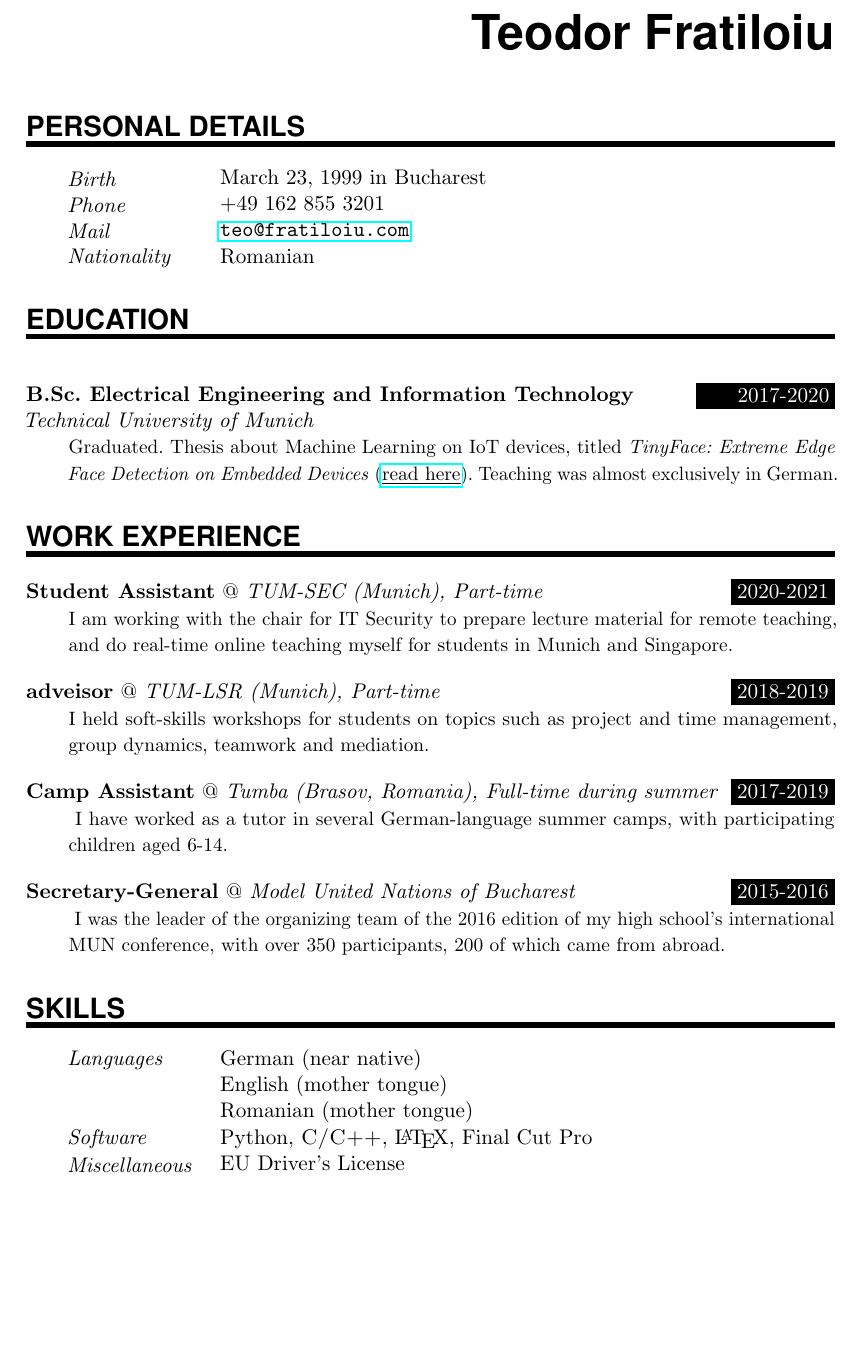
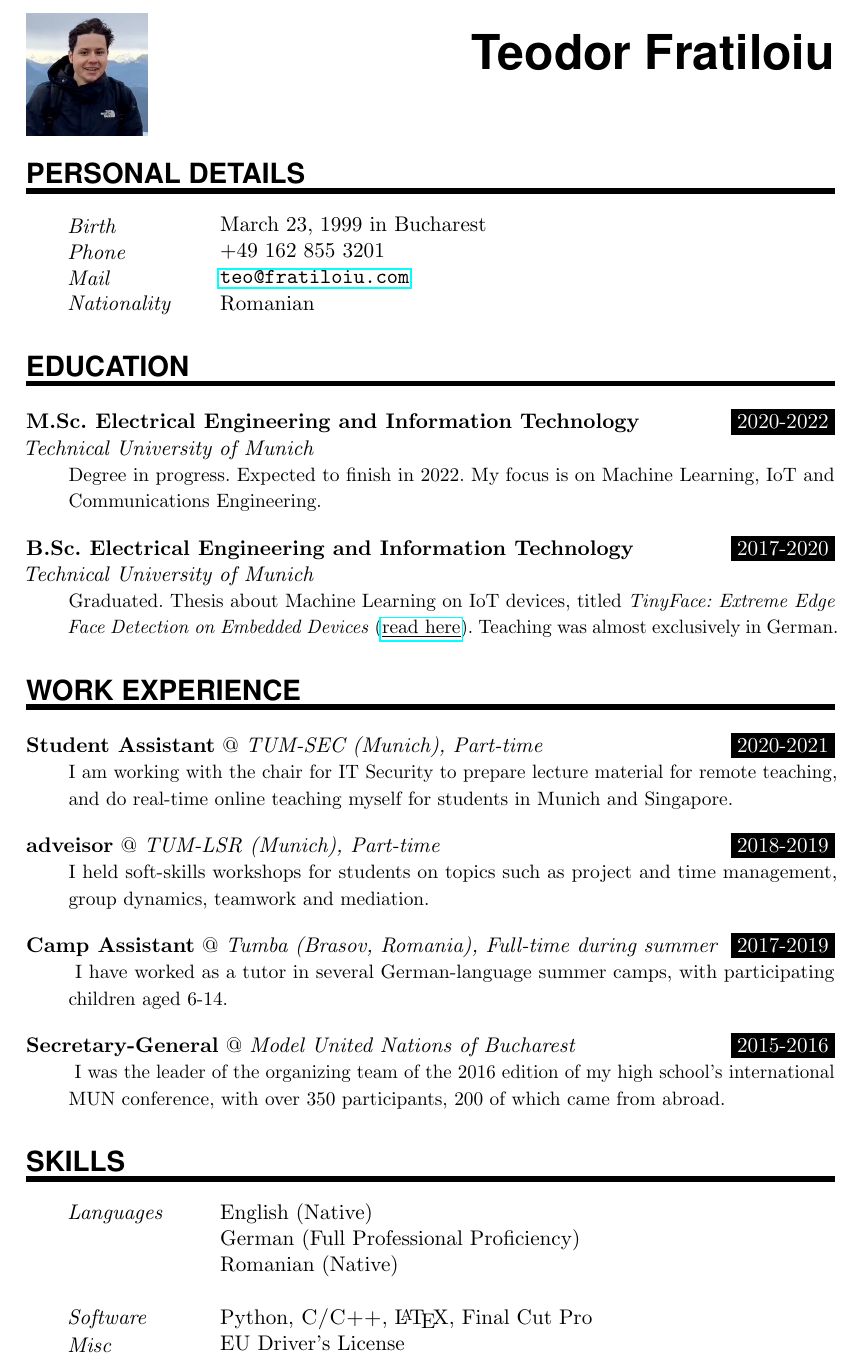
Before and after one commit to munober/munober.github.io, a LaTeX CV (docs/resume/resume.tex): part of the page, cut so that both start at the same text, the shorter picture padded with empty space. Compiled offline with pdfLaTeX.

Commit message:
added photo

```diff
--- a/docs/resume/resume.tex
+++ b/docs/resume/resume.tex
@@ -19,6 +19,7 @@
 	\textheight=700px                    % Saving trees ;-)
 \usepackage{url}
 \usepackage{hyperref}
+\usepackage{wrapfig}
 
 \frenchspacing              % Better looking spacings after periods
 \pagestyle{empty}           % No pagenumbers/headers/footers
@@ -61,15 +63,14 @@
 
 \newcommand{\EducationEntry}[4]{
 		\noindent \textbf{#1} \hfill      % Study
-		\colorbox{Black}{%
-			\parbox{6em}{%
-			\hfill\color{White}#2}} \par  % Duration
+		%\colorbox{Black}{\parbox{6em}{\hfill\color{White}#2}} \par  % Duration
+		\colorbox{Black}{\color{White}#2} \par  % Duration
 		\noindent \textit{#3} \par        % School
 		\noindent\hangindent=2em\hangafter=0 \small #4 % Description
 		\normalsize \par}
 
 \newcommand{\WorkEntry}[4]{				  % Same as \EducationEntry
-		\noindent \textbf{#1} @ \textit{#3} \hfill      % Jobname
+		\noindent \textbf{#1} @ \textit{#3} \hfill      % Jobname & Company
 		\colorbox{Black}{\color{White}#2} \par  % Duration
 		% \noindent \textit{#3} \par              % Company
 		\noindent\hangindent=2em\hangafter=0 \small #4 % Description
@@ -79,13 +80,13 @@
 %%% ------------------------------------------------------------
 \begin{document}
 % you can upload a photo and include it here...
-%\begin{wrapfigure}{l}{0.5\textwidth}
-%	\vspace*{-2em}
-%		\includegraphics[width=0.15\textwidth]{photo}
-%\end{wrapfigure}
+\begin{wrapfigure}{l}{0.5\textwidth}
+	\vspace*{-2em}
+	\includegraphics[width=0.15\textwidth]{teo}
+\end{wrapfigure}
 
 \MyName{Teodor Fratiloiu}
-% \MySlogan{Curriculum Vitae}
+\MySlogan{}
 
 \sepspace
 
@@ -103,7 +104,7 @@
 %%% ------------------------------------------------------------
 \NewPart{Education}{}
 
-%\EducationEntry{M.Sc. Electrical Engineering and Information Technology}{2020-2022}{Technical University of Munich}{Degree in progress. Expected to finish in 2022. My focus is on Machine Learning, IoT and Communications Engineering.}
+\EducationEntry{M.Sc. Electrical Engineering and Information Technology}{2020-2022}{Technical University of Munich}{Degree in progress. Expected to finish in 2022. My focus is on Machine Learning, IoT and Communications Engineering.}
 \sepspace
 
 \EducationEntry{B.Sc. Electrical Engineering and Information Technology}{2017-2020}{Technical University of Munich}{Graduated. Thesis about Machine Learning on IoT devices, titled \textit{TinyFace: Extreme Edge Face Detection on Embedded Devices} (\href{https://github.com/munober/thesis/blob/master/digital_edition.pdf}{\underline{read here}}). Teaching was almost exclusively in German.}
@@ -127,12 +128,12 @@
 %%% ------------------------------------------------------------
 \NewPart{Skills}{}
 
-\SkillsEntry{Languages}{German (near native)}
-\SkillsEntry{}{English (mother tongue)}
-\SkillsEntry{}{Romanian (mother tongue)}
-
+\SkillsEntry{Languages}{English (Native)}
+\SkillsEntry{}{German (Full Professional Proficiency)}
+\SkillsEntry{}{Romanian (Native)}
+\SkillsEntry{}{}
 \SkillsEntry{Software}{Python, \textsc{C/C++}, \LaTeX, Final Cut Pro}
-\SkillsEntry{Miscellaneous}{EU Driver's License}
+\SkillsEntry{Misc}{EU Driver's License}
 
 
 %%% References
```
Also changed, not shown: docs/resume/resume.pdf, docs/resume/teo.jpeg (added), docs/resume/resume.tex (3 more changed lines).
